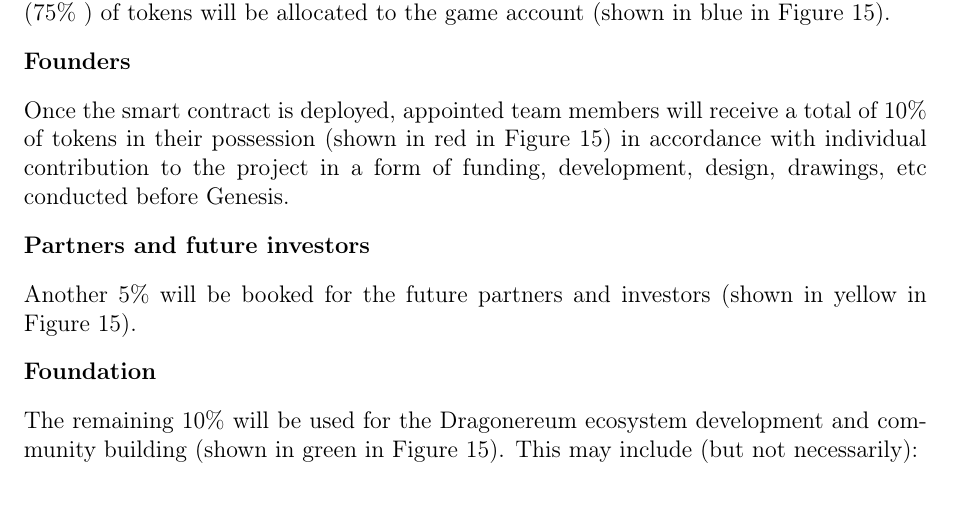
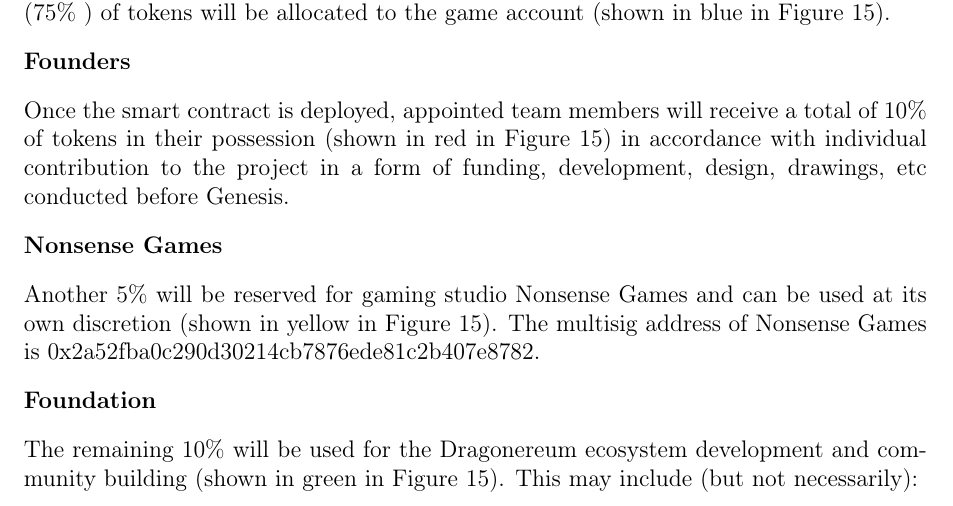
Before and after one commit to dragonereum/dragonereum-wp, a LaTeX document (dragonereum-whitepaper.tex): part of page 51 of 58, cut so that both start at the same text. Compiled offline with pdfLaTeX.

Commit message:
Nonsense Games added

```diff
--- a/dragonereum-whitepaper.tex
+++ b/dragonereum-whitepaper.tex
@@ -2541,9 +2541,9 @@
 
 Once the smart contract is deployed, appointed team members will receive a total of 10$\%$ of tokens in their possession (shown in red in Figure \ref{fig:Chart_showing_the_allocation_of_GOLD}) in accordance with individual contribution to the project in a form of funding, development, design, drawings, etc conducted before Genesis.\par
 
-\textbf{Partners and future investors}\par
-
-Another 5$\%$ will be booked for the future partners and investors (shown in yellow in Figure \ref{fig:Chart_showing_the_allocation_of_GOLD}).\par
+\textbf{Nonsense Games}\par
+
+Another 5$\%$ will be reserved for gaming studio Nonsense Games and can be used at its own discretion (shown in yellow in Figure \ref{fig:Chart_showing_the_allocation_of_GOLD}). The multisig address of Nonsense Games is 0x2a52fba0c290d30214cb7876ede81c2b407e8782.\par
 
 \textbf{Foundation}\par
 
```
Also changed, not shown: media/image18.png (deleted), media/image23.png (deleted), media/image24.png (deleted), media/image26.png.
